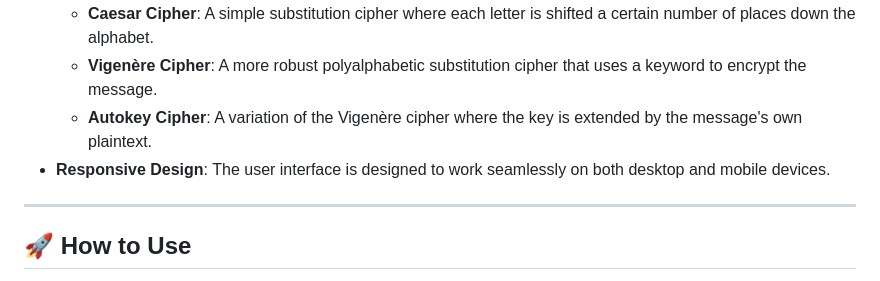
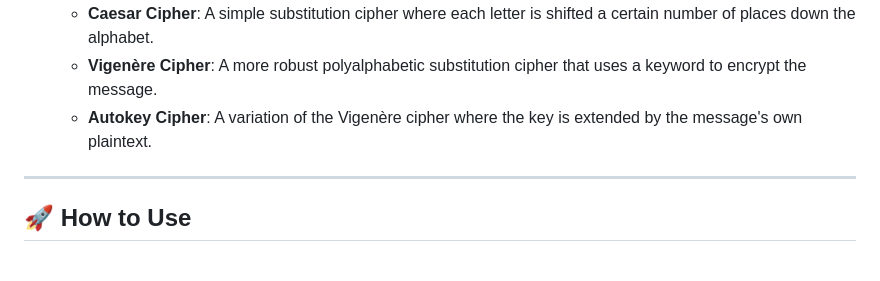
Before and after one commit to Faisalhasan7/enCrypt, a Markdown page: README.md, the part around the change. Rendered like a GitHub page.

```diff
--- a/README.md
+++ b/README.md
@@ -19,7 +19,6 @@
     -   **Caesar Cipher**: A simple substitution cipher where each letter is shifted a certain number of places down the alphabet.
     -   **Vigenère Cipher**: A more robust polyalphabetic substitution cipher that uses a keyword to encrypt the message.
     -   **Autokey Cipher**: A variation of the Vigenère cipher where the key is extended by the message's own plaintext.
--   **Responsive Design**: The user interface is designed to work seamlessly on both desktop and mobile devices.
 
 ---
 
```
